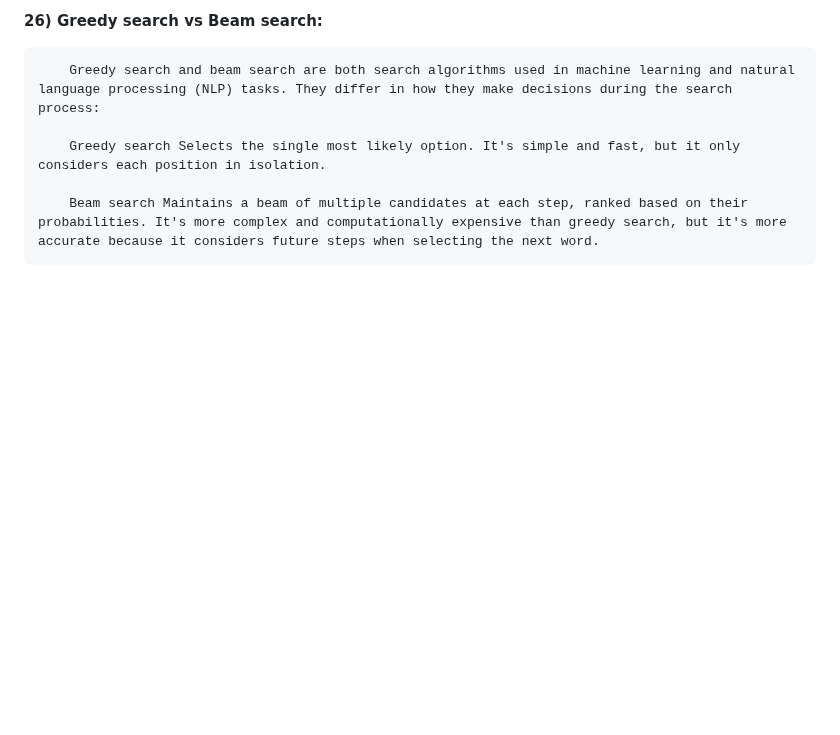
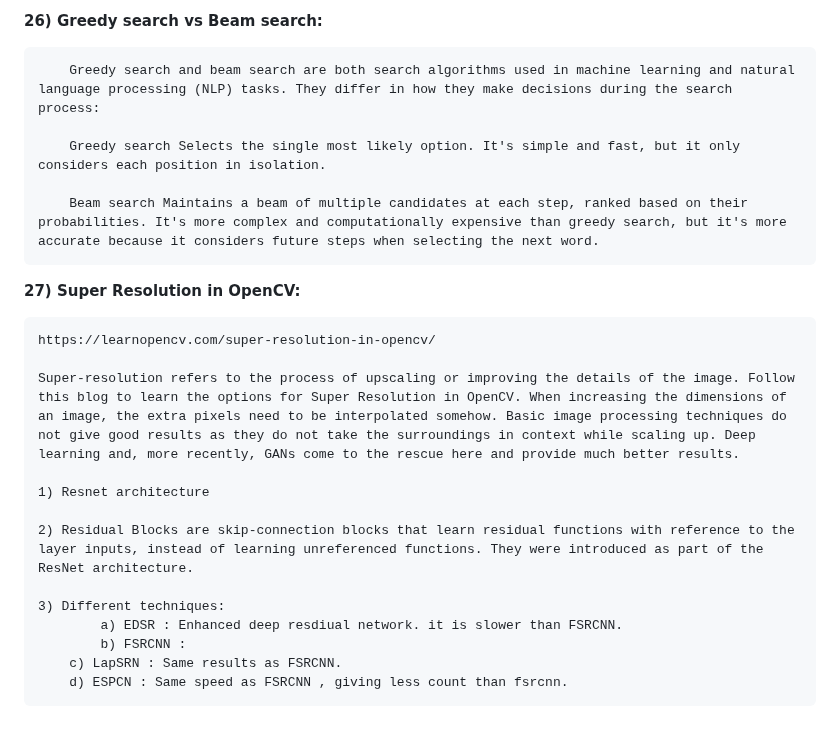
Before and after one commit to amarnathreddy0201/amarnathreddy0201, a Markdown page: README.md, the part around the change. GitHub-like rendering; blank space fills up the shorter version.

```diff
--- a/README.md
+++ b/README.md
@@ -716,3 +716,20 @@ xz-utils tk-dev libffi-dev liblzma-dev python3-openssl git
 		Greedy search Selects the single most likely option. It's simple and fast, but it only considers each position in isolation.
 
 		Beam search Maintains a beam of multiple candidates at each step, ranked based on their probabilities. It's more complex and computationally expensive than greedy search, but it's more accurate because it considers future steps when selecting the next word.
+
+
+**27) Super Resolution in OpenCV:**
+
+	https://learnopencv.com/super-resolution-in-opencv/
+
+ 	Super-resolution refers to the process of upscaling or improving the details of the image. Follow this blog to learn the options for Super Resolution in OpenCV. When increasing the dimensions of an image, the extra pixels need to be interpolated somehow. Basic image processing techniques do not give good results as they do not take the surroundings in context while scaling up. Deep learning and, more recently, GANs come to the rescue here and provide much better results.
+
+ 	1) Resnet architecture
+
+  	2) Residual Blocks are skip-connection blocks that learn residual functions with reference to the layer inputs, instead of learning unreferenced functions. They were introduced as part of the ResNet architecture.
+
+   	3) Different techniques:
+    		a) EDSR : Enhanced deep resdiual network. it is slower than FSRCNN.
+      		b) FSRCNN :
+		c) LapSRN : Same results as FSRCNN.
+  		d) ESPCN : Same speed as FSRCNN , giving less count than fsrcnn.
```
